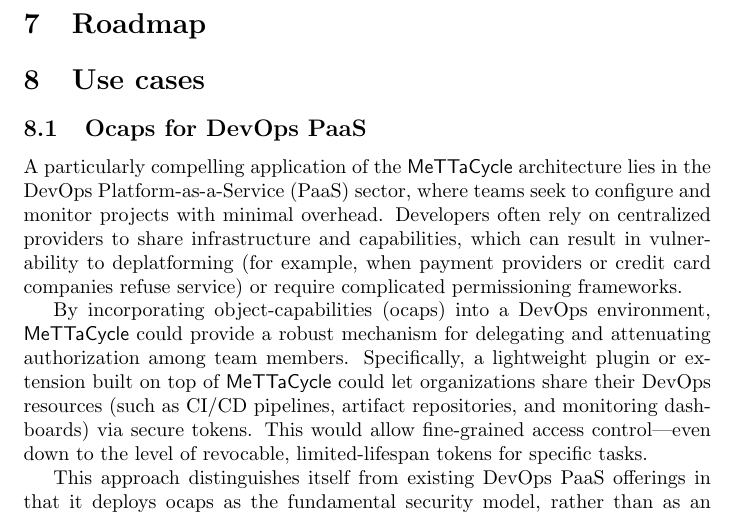
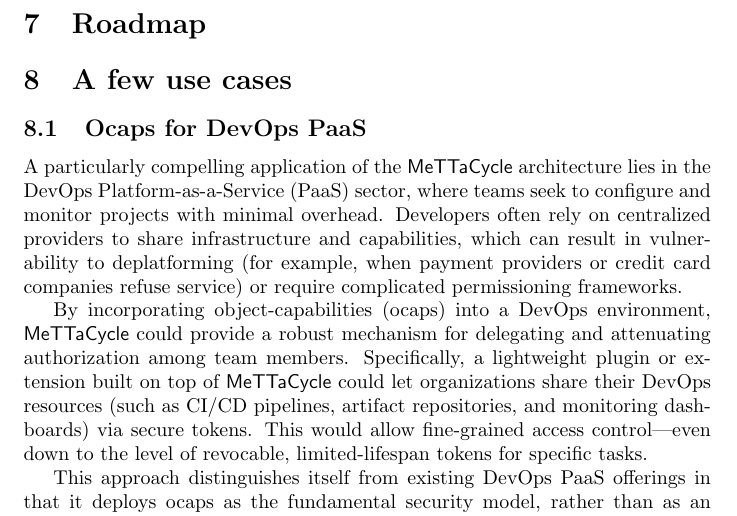
Before and after one commit to leithaus/rho4u, a LaTeX document (hypercube/map.tex): part of page 21 of 24, cut so that both start at the same text. Compiled offline with pdfLaTeX.

```diff
--- a/hypercube/map.tex
+++ b/hypercube/map.tex
@@ -556,7 +556,7 @@
 
 \section{Roadmap}
 
-\section{Use cases}
+\section{A few use cases}
 
 \subsection{Ocaps for DevOps PaaS}
 
```
Also changed, not shown: hypercube/map.pdf, hypercube/map.tex (2 more changed lines).
